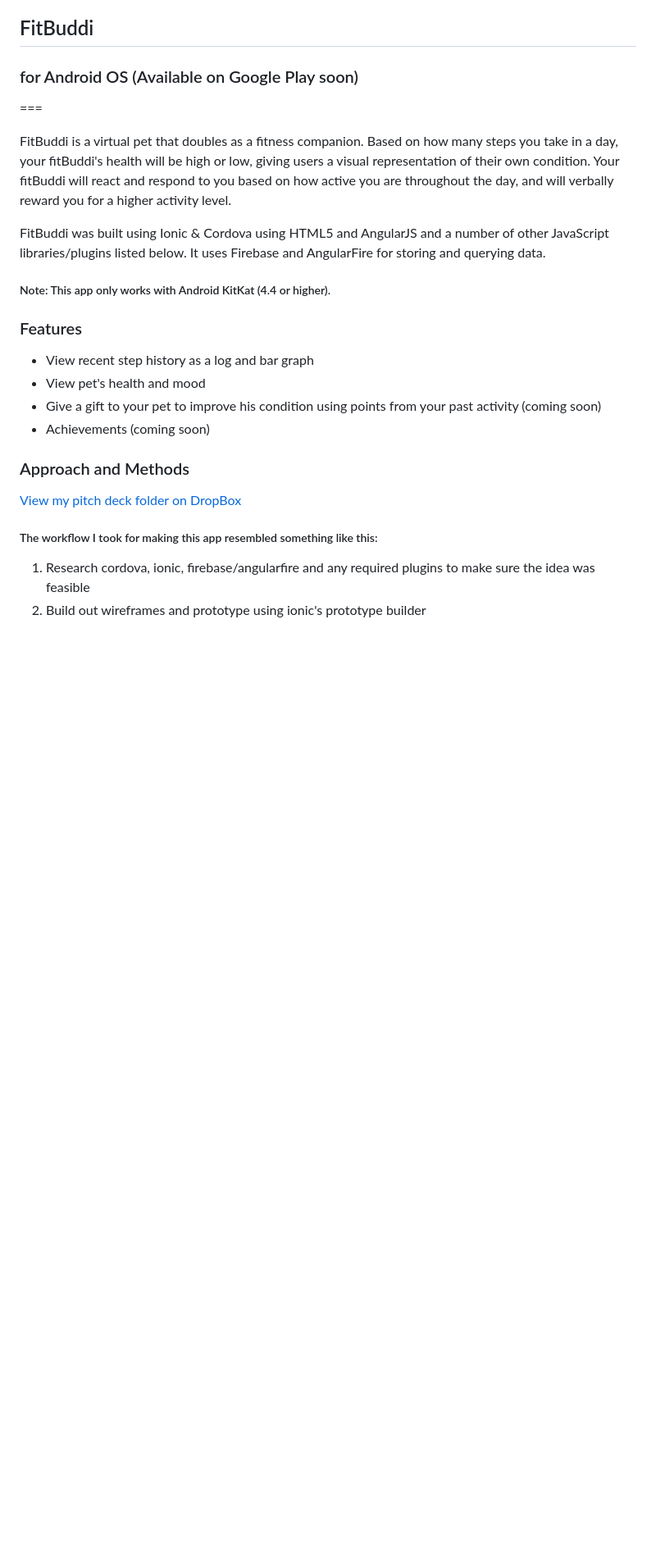
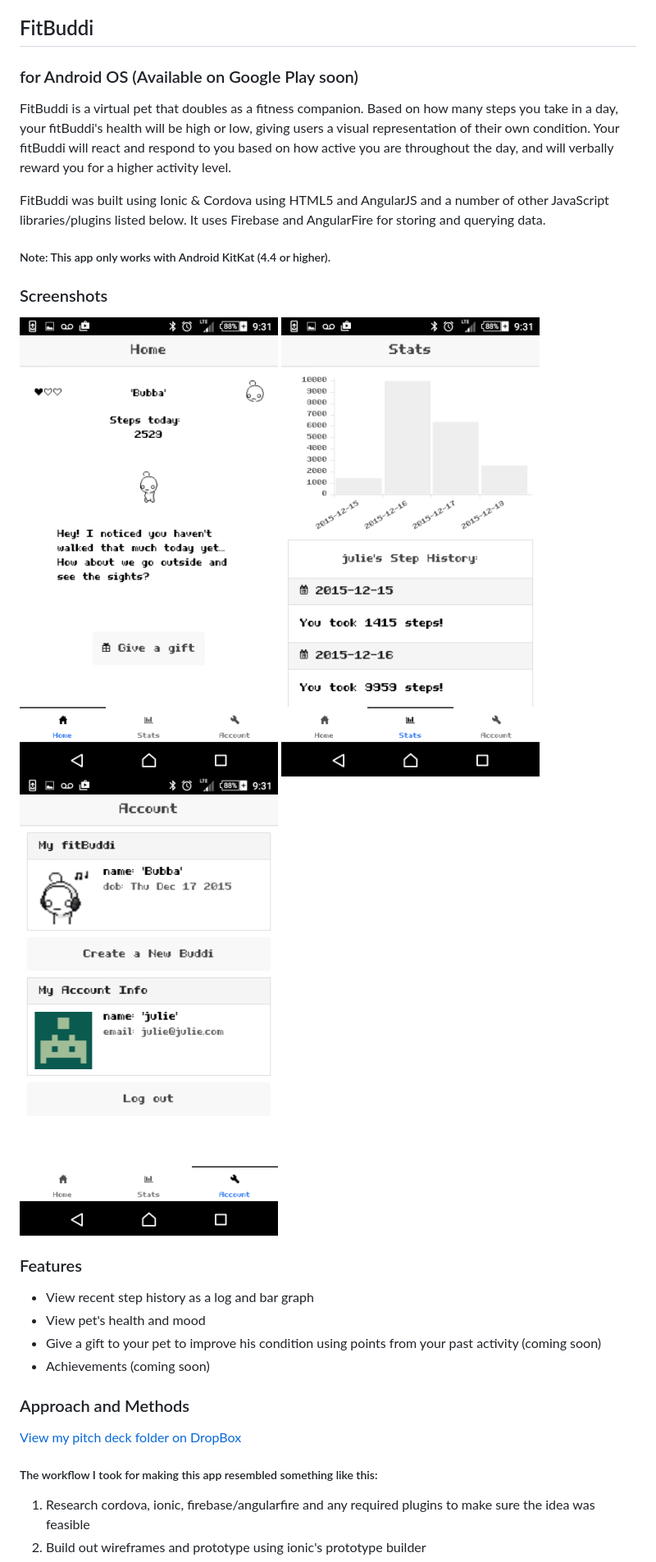
Before and after one commit to jsakalys/fit-buddi, a Markdown page: README.md, the part around the change printed below. Shown: that part at 82% size. Rendered like a GitHub page; pictures changed too: www/img/screenshot_account.png (added), www/img/screenshot_buddi.png (added), www/img/screenshot_history.png (added); blank space fills up the shorter version.

Commit message:
added embedded screenshots to readme

```diff
--- a/README.md
+++ b/README.md
@@ -1,7 +1,5 @@
 ## FitBuddi
 ### for Android OS (Available on Google Play soon)
-
-===
 
 FitBuddi is a virtual pet that doubles as a fitness companion. Based on how many steps you take in a day, your fitBuddi's health will be high or low, giving users a visual representation of their own condition. Your fitBuddi will react and respond to you based on how active you are throughout the day, and will verbally reward you for a higher activity level.
 
@@ -9,6 +7,11 @@ FitBuddi was built using Ionic & Cordova using HTML5 and AngularJS and a number
 
 ##### Note: This app only works with Android KitKat (4.4 or higher).
 
+### Screenshots
+
+![FitBuddi Home](/www/img/screenshot_buddi.png)
+![FitBuddi History](/www/img/screenshot_history.png)
+![FitBuddi Account](/www/img/screenshot_account.png)
 
 ### Features
 * View recent step history as a log and bar graph
```
Also changed, not shown: other parts of README.md (+4 -0 lines).
